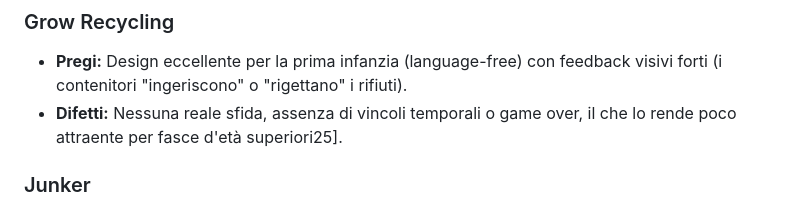
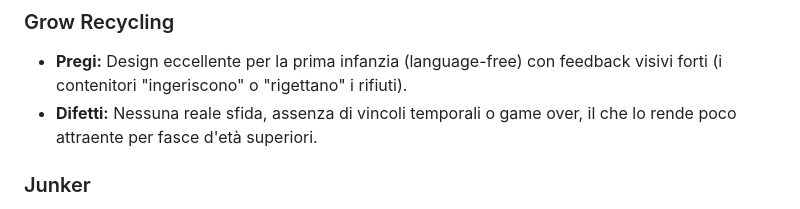
Before and after one commit to francograziuso/TrashDash, a Markdown page: README.md, the part around one of its changes. Rendered like a GitHub page.

Commit message:
Fix typos and update project status in README

```diff
--- a/README.md
+++ b/README.md
@@ -44,7 +44,7 @@ TrashDash punta a offrire uno strumento intuitivo per educare al corretto smista
 
 ### Grow Recycling
 - **Pregi:** Design eccellente per la prima infanzia (language-free) con feedback visivi forti (i contenitori "ingeriscono" o "rigettano" i rifiuti).
-- **Difetti:** Nessuna reale sfida, assenza di vincoli temporali o game over, il che lo rende poco attraente per fasce d'età superiori25].
+- **Difetti:** Nessuna reale sfida, assenza di vincoli temporali o game over, il che lo rende poco attraente per fasce d'età superiori.
 
 ### Junker
 - **Pregi:** Efficienza del database per il riconoscimento immediato di dove gettare un prodotto scansionato.
```
Also changed, not shown: other parts of README.md (+2 -2 lines).
